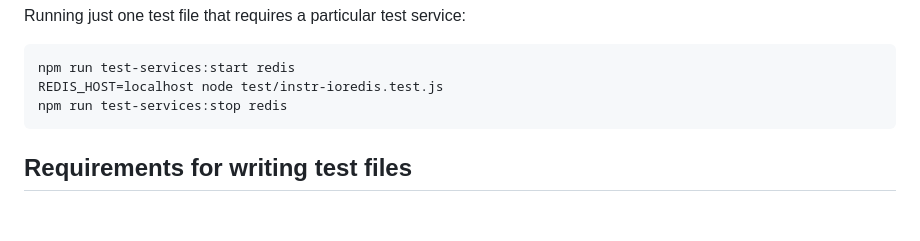
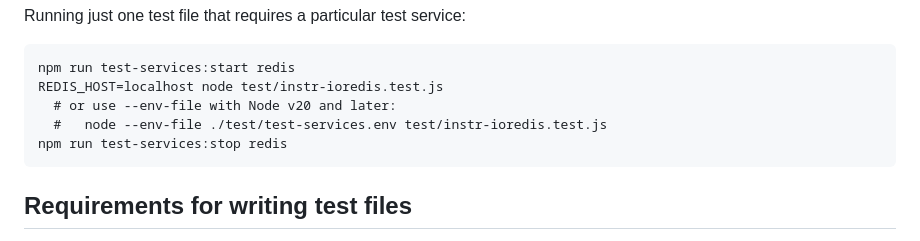
Before and after one commit to elastic/elastic-otel-node, a Markdown page: packages/opentelemetry-node/TESTING.md, the part around the change. Drawn GitHub-style; blank space fills up the shorter version.

Commit message:
docs tweak

````diff
--- a/packages/opentelemetry-node/TESTING.md
+++ b/packages/opentelemetry-node/TESTING.md
@@ -65,6 +65,8 @@ Running just one test file that requires a particular test service:
 ```
 npm run test-services:start redis
 REDIS_HOST=localhost node test/instr-ioredis.test.js
+  # or use --env-file with Node v20 and later:
+  #   node --env-file ./test/test-services.env test/instr-ioredis.test.js
 npm run test-services:stop redis
 ```
 
````
